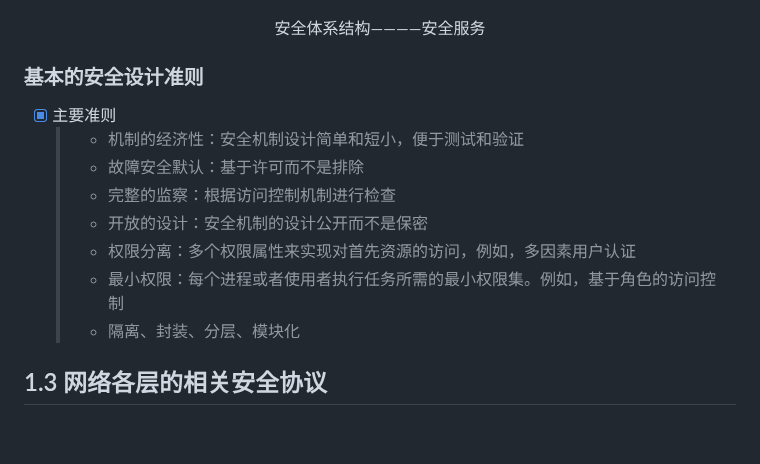
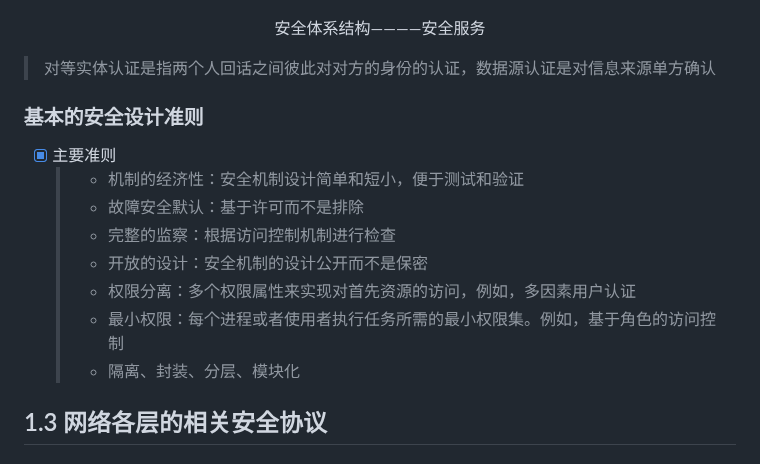
Before and after one commit to forget-eve/NSP, a Markdown page: README.md, the part around the change. Drawn GitHub-style; blank space fills up the shorter version.

```diff
--- a/README.md
+++ b/README.md
@@ -294,6 +294,8 @@
   </p>
 </p>
 
+> 对等实体认证是指两个人回话之间彼此对对方的身份的认证，数据源认证是对信息来源单方确认
+
 ### 基本的安全设计准则
 
 - [x] 主要准则
@@ -305,6 +307,7 @@
   > - 最小权限：每个进程或者使用者执行任务所需的最小权限集。例如，基于角色的访问控制
   > - 隔离、封装、分层、模块化
 
+####
 ## 1.3 网络各层的相关安全协议
 
 ## 1.4 密码学基础知识
```
